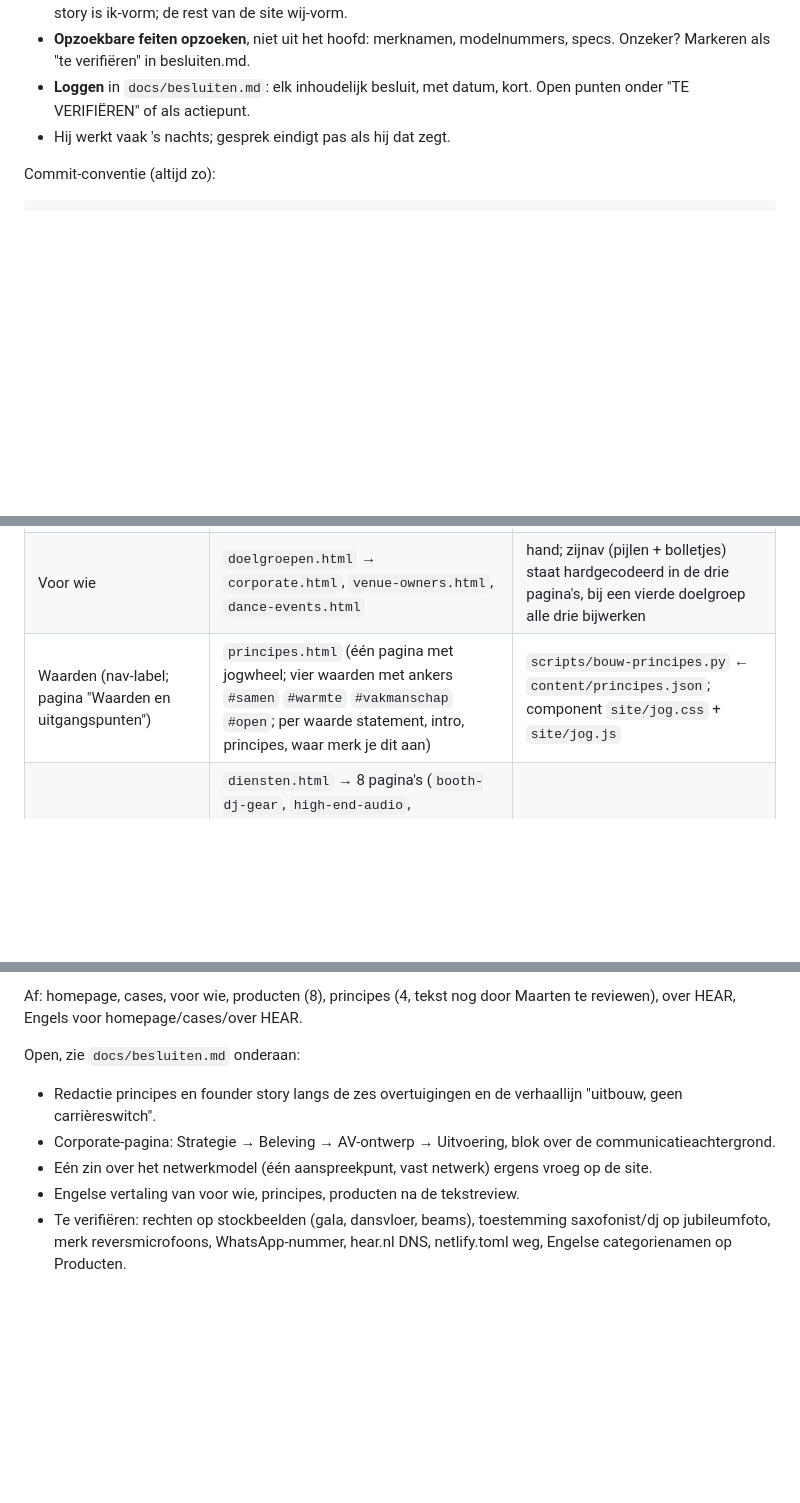
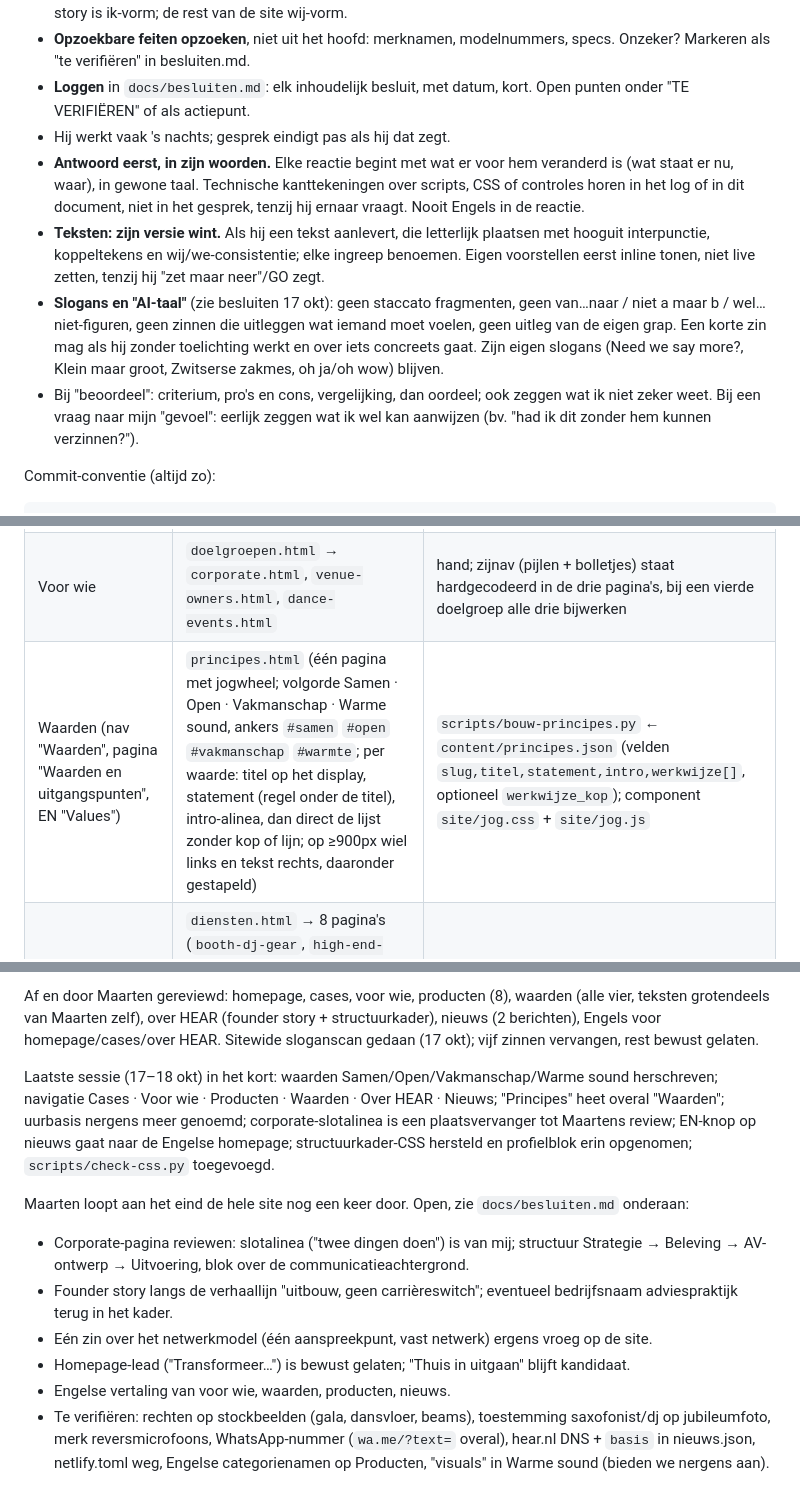
Before and after one commit to maartenversteeg77/HEAR, a Markdown page: docs/overdracht.md, 3 parts joined by grey strips. Rendered like a GitHub page; blank space fills up the shorter version.

Commit message:
Overdracht bijgewerkt: werkwijze, waardenpagina, stand van zaken 18 okt
Co-Authored-By: Claude Fable 5.1 <noreply@anthropic.com>
Claude-Session: https://claude.ai/code/session_01GmX7kLSd7zBrRVaX3p88AV

````diff
--- a/docs/overdracht.md
+++ b/docs/overdracht.md
@@ -19,6 +19,10 @@ Zijn Relatieafspraken (in zijn voorkeuren) gelden volledig. Voor dit project in
 - **Opzoekbare feiten opzoeken**, niet uit het hoofd: merknamen, modelnummers, specs. Onzeker? Markeren als "te verifiëren" in besluiten.md.
 - **Loggen** in `docs/besluiten.md`: elk inhoudelijk besluit, met datum, kort. Open punten onder "TE VERIFIËREN" of als actiepunt.
 - Hij werkt vaak 's nachts; gesprek eindigt pas als hij dat zegt.
+- **Antwoord eerst, in zijn woorden.** Elke reactie begint met wat er voor hem veranderd is (wat staat er nu, waar), in gewone taal. Technische kanttekeningen over scripts, CSS of controles horen in het log of in dit document, niet in het gesprek, tenzij hij ernaar vraagt. Nooit Engels in de reactie.
+- **Teksten: zijn versie wint.** Als hij een tekst aanlevert, die letterlijk plaatsen met hooguit interpunctie, koppeltekens en wij/we-consistentie; elke ingreep benoemen. Eigen voorstellen eerst inline tonen, niet live zetten, tenzij hij "zet maar neer"/GO zegt.
+- **Slogans en "AI-taal"** (zie besluiten 17 okt): geen staccato fragmenten, geen van…naar / niet a maar b / wel…niet-figuren, geen zinnen die uitleggen wat iemand moet voelen, geen uitleg van de eigen grap. Een korte zin mag als hij zonder toelichting werkt en over iets concreets gaat. Zijn eigen slogans (Need we say more?, Klein maar groot, Zwitserse zakmes, oh ja/oh wow) blijven.
+- Bij "beoordeel": criterium, pro's en cons, vergelijking, dan oordeel; ook zeggen wat ik niet zeker weet. Bij een vraag naar mijn "gevoel": eerlijk zeggen wat ik wel kan aanwijzen (bv. "had ik dit zonder hem kunnen verzinnen?").
 
 Commit-conventie (altijd zo):
 ```
@@ -57,7 +61,7 @@ Navigatie (volgorde vast): **Cases · Voor wie · Producten · Waarden · Over H
 | Cases overzicht | `cases.html` | `scripts/bouw-cases.py` ← `site/cases.json` |
 | 8 cases | `ade-dj`, `jubileum-ondernemersnetwerk`, `productpresentatie`, `gemeentelijk-netwerkevent`, `systeemadvies`, `dj-sets`, `prive-event`, `radio-mixes` | hand; vorige/volgende via bouw-en.py |
 | Voor wie | `doelgroepen.html` → `corporate.html`, `venue-owners.html`, `dance-events.html` | hand; zijnav (pijlen + bolletjes) staat hardgecodeerd in de drie pagina's, bij een vierde doelgroep alle drie bijwerken |
-| Waarden (nav-label; pagina "Waarden en uitgangspunten") | `principes.html` (één pagina met jogwheel; vier waarden met ankers `#samen` `#warmte` `#vakmanschap` `#open`; per waarde statement, intro, principes, waar merk je dit aan) | `scripts/bouw-principes.py` ← `content/principes.json`; component `site/jog.css` + `site/jog.js` |
+| Waarden (nav "Waarden", pagina "Waarden en uitgangspunten", EN "Values") | `principes.html` (één pagina met jogwheel; volgorde Samen · Open · Vakmanschap · Warme sound, ankers `#samen` `#open` `#vakmanschap` `#warmte`; per waarde: titel op het display, statement (regel onder de titel), intro-alinea, dan direct de lijst zonder kop of lijn; op ≥900px wiel links en tekst rechts, daaronder gestapeld) | `scripts/bouw-principes.py` ← `content/principes.json` (velden `slug,titel,statement,intro,werkwijze[]`, optioneel `werkwijze_kop`); component `site/jog.css` + `site/jog.js` |
 | Producten en diensten | `diensten.html` → 8 pagina's (`booth-dj-gear`, `high-end-audio`, `atmospheric-lighting`, `dancefloor-lighting`, `vintage-lighting`, `av-as-a-service`, `artiesten`, `special-projects`) | `scripts/bouw-diensten.py` ← `content/diensten.json` |
 | Over HEAR | `over-hear.html` | hand (founder story, ik-vorm) |
 | Engels | `site/en/*.html` | `scripts/bouw-en.py` ← `content/en.json` |
@@ -84,9 +88,12 @@ Playwright headless in de container: `/opt/pw-browsers/chromium_headless_shell-1
 
-Af: homepage, cases, voor wie, producten (8), principes (4, tekst nog door Maarten te reviewen), over HEAR, Engels voor homepage/cases/over HEAR.
+Af en door Maarten gereviewd: homepage, cases, voor wie, producten (8), waarden (alle vier, teksten grotendeels van Maarten zelf), over HEAR (founder story + structuurkader), nieuws (2 berichten), Engels voor homepage/cases/over HEAR. Sitewide sloganscan gedaan (17 okt); vijf zinnen vervangen, rest bewust gelaten.
 
-Open, zie `docs/besluiten.md` onderaan:
-- Redactie principes en founder story langs de zes overtuigingen en de verhaallijn "uitbouw, geen carrièreswitch".
-- Corporate-pagina: Strategie → Beleving → AV-ontwerp → Uitvoering, blok over de communicatieachtergrond.
+Laatste sessie (17–18 okt) in het kort: waarden Samen/Open/Vakmanschap/Warme sound herschreven; navigatie Cases · Voor wie · Producten · Waarden · Over HEAR · Nieuws; "Principes" heet overal "Waarden"; uurbasis nergens meer genoemd; corporate-slotalinea is een plaatsvervanger tot Maartens review; EN-knop op nieuws gaat naar de Engelse homepage; structuurkader-CSS hersteld en profielblok erin opgenomen; `scripts/check-css.py` toegevoegd.
+
+Maarten loopt aan het eind de hele site nog een keer door. Open, zie `docs/besluiten.md` onderaan:
+- Corporate-pagina reviewen: slotalinea ("twee dingen doen") is van mij; structuur Strategie → Beleving → AV-ontwerp → Uitvoering, blok over de communicatieachtergrond.
+- Founder story langs de verhaallijn "uitbouw, geen carrièreswitch"; eventueel bedrijfsnaam adviespraktijk terug in het kader.
 - Eén zin over het netwerkmodel (één aanspreekpunt, vast netwerk) ergens vroeg op de site.
-- Engelse vertaling van voor wie, principes, producten na de tekstreview.
-- Te verifiëren: rechten op stockbeelden (gala, dansvloer, beams), toestemming saxofonist/dj op jubileumfoto, merk reversmicrofoons, WhatsApp-nummer, hear.nl DNS, netlify.toml weg, Engelse categorienamen op Producten.
+- Homepage-lead ("Transformeer…") is bewust gelaten; "Thuis in uitgaan" blijft kandidaat.
+- Engelse vertaling van voor wie, waarden, producten, nieuws.
+- Te verifiëren: rechten op stockbeelden (gala, dansvloer, beams), toestemming saxofonist/dj op jubileumfoto, merk reversmicrofoons, WhatsApp-nummer (`wa.me/?text=` overal), hear.nl DNS + `basis` in nieuws.json, netlify.toml weg, Engelse categorienamen op Producten, "visuals" in Warme sound (bieden we nergens aan).
````
Also changed, not shown: other parts of docs/overdracht.md (+1 -1 lines).
